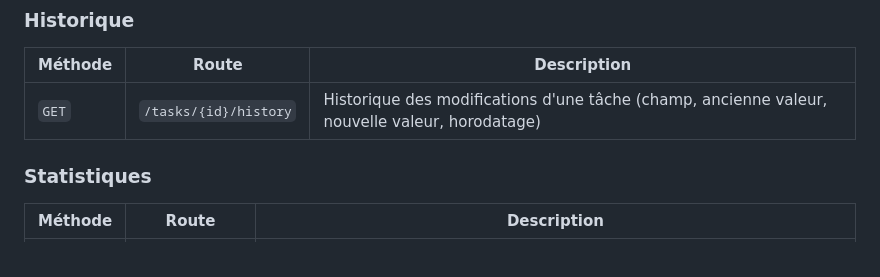
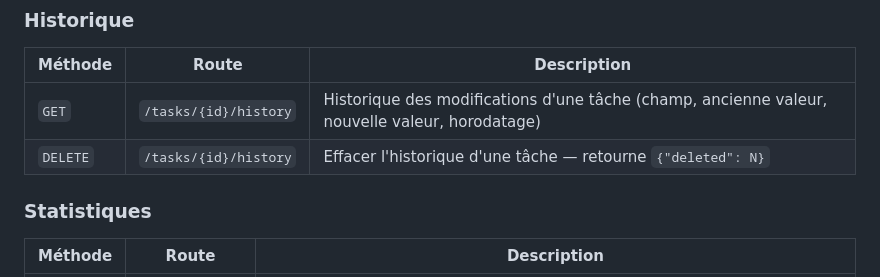
Before and after one commit to stanislaszan-svg/ma-premiere-api, a Markdown page: README.md, the part around the change. GitHub-like rendering.

Commit message:
Update README: add DELETE /tasks/{id}/history route
Co-Authored-By: Claude Sonnet 4.6 <noreply@anthropic.com>

```diff
--- a/README.md
+++ b/README.md
@@ -83,6 +83,7 @@ L'application inclut un frontend complet servi directement par FastAPI (`/`).
 | Méthode | Route | Description |
 |---------|-------|-------------|
 | `GET` | `/tasks/{id}/history` | Historique des modifications d'une tâche (champ, ancienne valeur, nouvelle valeur, horodatage) |
+| `DELETE` | `/tasks/{id}/history` | Effacer l'historique d'une tâche — retourne `{"deleted": N}` |
 
 ### Statistiques
 
```
